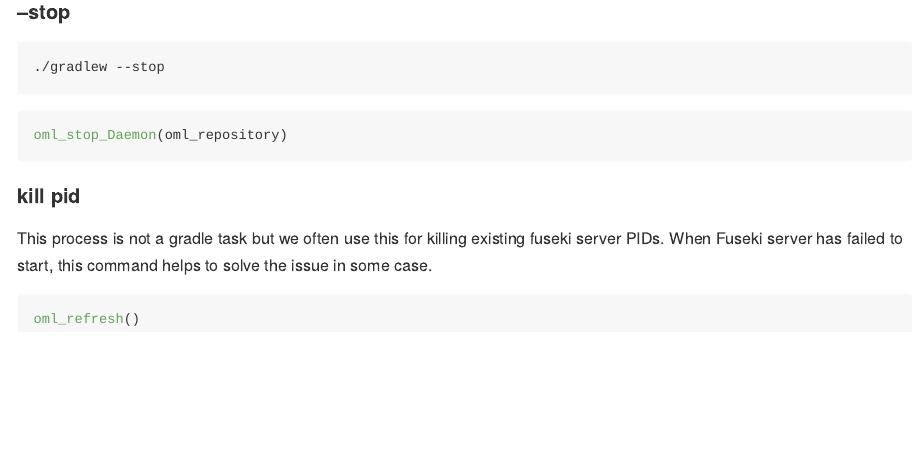
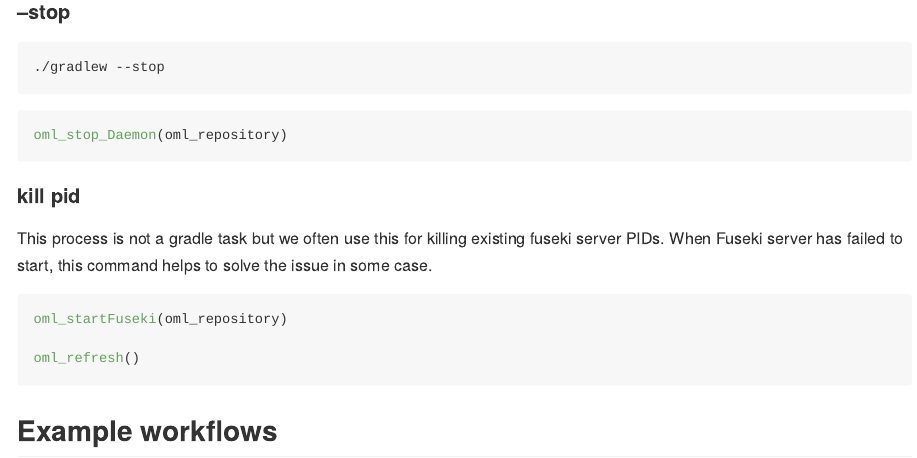
Before and after one commit to UTNAK/omlhashiR, an R Markdown document (README.Rmd): the page in a window 1100 px wide, from 2340 px down. Rendered offline with R 4.5, knitr and Pandoc, with nearby package versions; the code chunks are not run, so their results and figures are left out.

Commit message:
update readme

````diff
--- a/README.Rmd
+++ b/README.Rmd
@@ -147,5 +147,11 @@ When Fuseki server has failed to start, this command helps to solve the issue in
 
 
 ```{r}
+oml_startFuseki(oml_repository)
+
 oml_refresh()
 ```
+
+## Example workflows
+
+<TBD>
````
Also changed, not shown: README.md, 1 other file.
